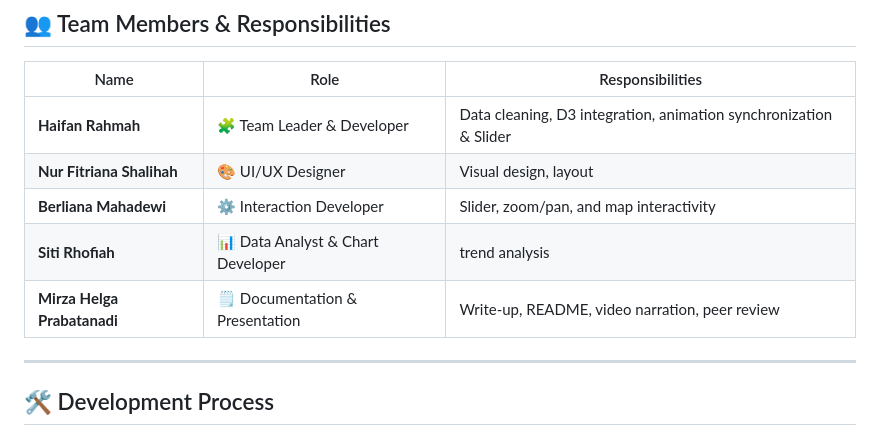
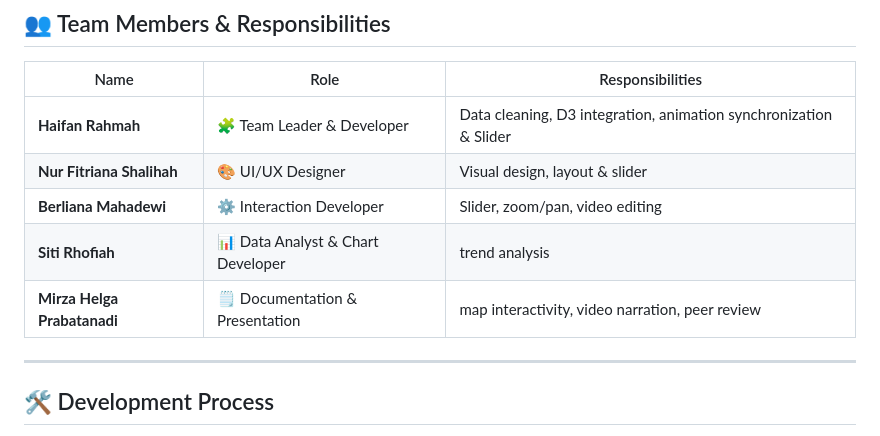
Before and after one commit to rahamah1/Visualisasi-Data_World-Happiness, a Markdown page: README.md, the part around the change. Rendered like a GitHub page.

```diff
--- a/README.md
+++ b/README.md
@@ -86,10 +86,10 @@ A **line chart** complements this by revealing **temporal changes** per country.
 | Name | Role | Responsibilities |
 |------|------|------------------|
 | **Haifan Rahmah** | 🧩 Team Leader & Developer | Data cleaning, D3 integration, animation synchronization & Slider|
-| **Nur Fitriana Shalihah** | 🎨 UI/UX Designer | Visual design, layout |
-| **Berliana Mahadewi** | ⚙️ Interaction Developer | Slider, zoom/pan, and map interactivity |
+| **Nur Fitriana Shalihah** | 🎨 UI/UX Designer | Visual design, layout & slider |
+| **Berliana Mahadewi** | ⚙️ Interaction Developer | Slider, zoom/pan, video editing |
 | **Siti Rhofiah** | 📊 Data Analyst & Chart Developer | trend analysis |
-| **Mirza Helga Prabatanadi** | 🗒️ Documentation & Presentation | Write-up, README, video narration, peer review |
+| **Mirza Helga Prabatanadi** | 🗒️ Documentation & Presentation | map interactivity, video narration, peer review |
 
 ---
 
```
